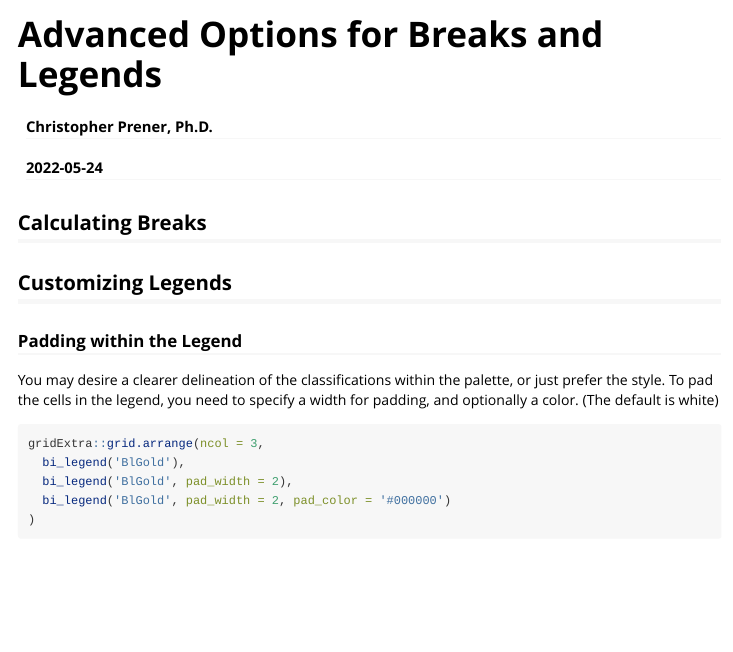
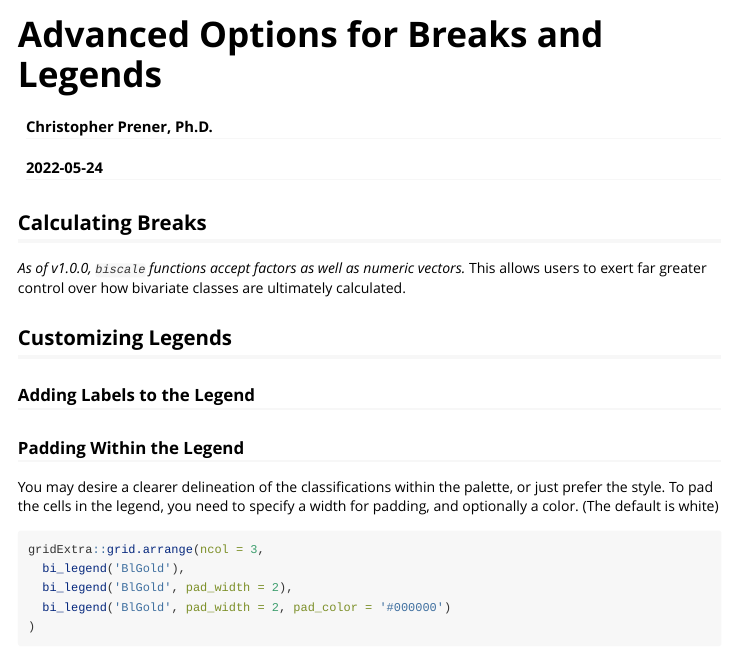
Before and after one commit to chris-prener/biscale, an R Markdown document (vignettes/advanced.Rmd): the page in a window 1100 px wide, from its top. Rendered offline with R 4.5, knitr and Pandoc, with nearby package versions.

````diff
--- a/vignettes/advanced.Rmd
+++ b/vignettes/advanced.Rmd
@@ -17,10 +17,12 @@
 ```
 
 ## Calculating Breaks
+*As of v1.0.0, `biscale` functions accept factors as well as numeric vectors.* This allows users to exert far greater control over how bivariate classes are ultimately calculated.
 
 ## Customizing Legends
+### Adding Labels to the Legend
 
-### Padding within the Legend
+### Padding Within the Legend
 
 You may desire a clearer delineation of the classifications within the palette, or just prefer the style. To pad the cells in the legend, you need to specify a width for padding, and optionally a color. (The default is white)
 
````
Also changed, not shown: vignettes/palettes.Rmd (+1 -1 lines).
